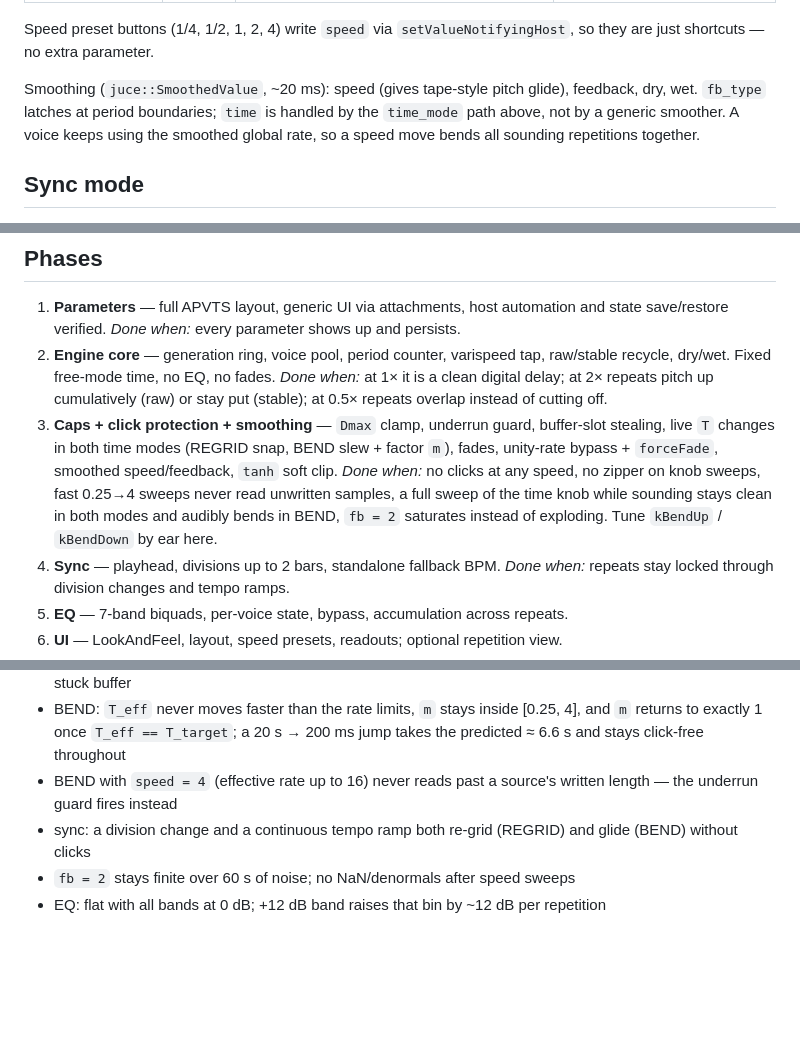
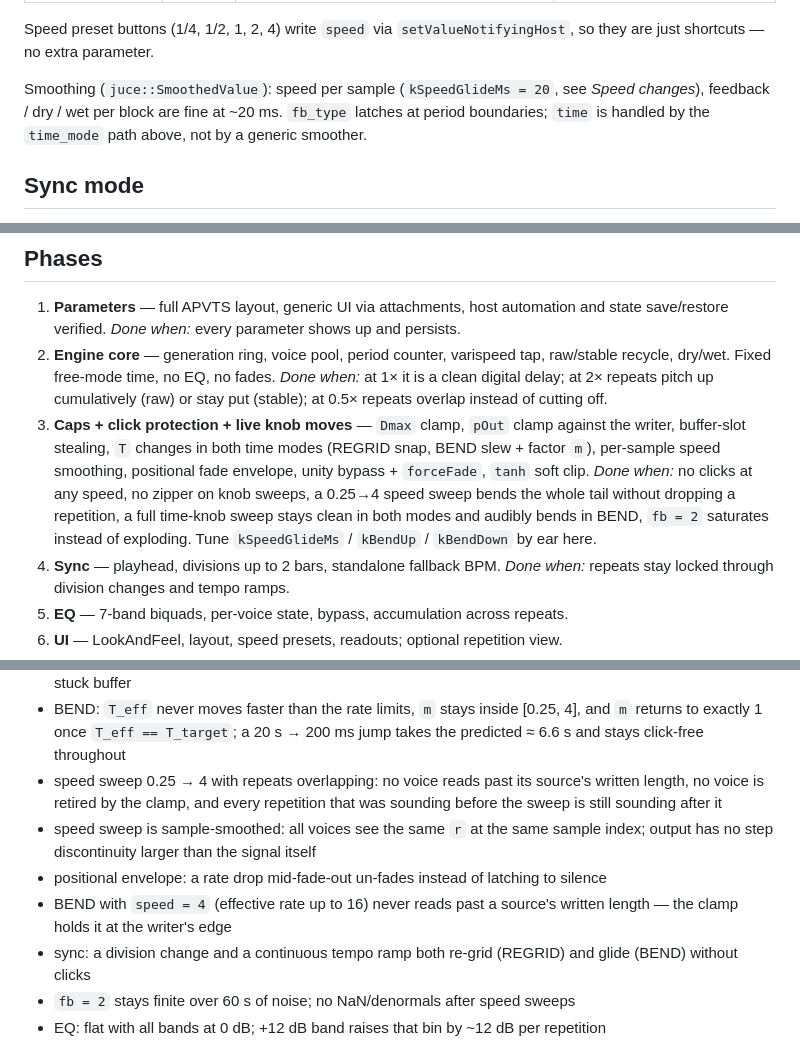
Before and after one commit to silvansky/VarispeedDelay, a Markdown page: plan.md, 3 parts joined by grey strips. GitHub-like rendering; blank space fills up the shorter version.

```diff
--- a/plan.md
+++ b/plan.md
@@ -237,10 +284,9 @@ supports two voices sounding at once.
 Speed preset buttons (1/4, 1/2, 1, 2, 4) write `speed` via `setValueNotifyingHost`, so
 they are just shortcuts — no extra parameter.
 
-Smoothing (`juce::SmoothedValue`, ~20 ms): speed (gives tape-style pitch glide),
-feedback, dry, wet. `fb_type` latches at period boundaries; `time` is handled by the
-`time_mode` path above, not by a generic smoother. A voice keeps using the smoothed
-global rate, so a speed move bends all sounding repetitions together.
+Smoothing (`juce::SmoothedValue`): speed per sample (`kSpeedGlideMs = 20`, see *Speed
+changes*), feedback / dry / wet per block are fine at ~20 ms. `fb_type` latches at period
+boundaries; `time` is handled by the `time_mode` path above, not by a generic smoother.
 
 ## Sync mode
 
@@ -318,13 +364,13 @@ length `D[k]`, spaced `T` apart, on a 30 Hz timer.
    raw/stable recycle, dry/wet. Fixed free-mode time, no EQ, no fades. *Done when:* at 1×
    it is a clean digital delay; at 2× repeats pitch up cumulatively (raw) or stay put
    (stable); at 0.5× repeats overlap instead of cutting off.
-3. **Caps + click protection + smoothing** — `Dmax` clamp, underrun guard, buffer-slot
-   stealing, live `T` changes in both time modes (REGRID snap, BEND slew + factor `m`),
-   fades, unity-rate bypass + `forceFade`, smoothed speed/feedback, `tanh` soft clip.
-   *Done when:* no clicks at any speed, no zipper on knob sweeps, fast 0.25→4 sweeps never
-   read unwritten samples, a full sweep of the time knob while sounding stays clean in
-   both modes and audibly bends in BEND, `fb = 2` saturates instead of exploding.
-   Tune `kBendUp` / `kBendDown` by ear here.
+3. **Caps + click protection + live knob moves** — `Dmax` clamp, `pOut` clamp against the
+   writer, buffer-slot stealing, `T` changes in both time modes (REGRID snap, BEND slew +
+   factor `m`), per-sample speed smoothing, positional fade envelope, unity bypass +
+   `forceFade`, `tanh` soft clip. *Done when:* no clicks at any speed, no zipper on knob
+   sweeps, a 0.25→4 speed sweep bends the whole tail without dropping a repetition, a full
+   time-knob sweep stays clean in both modes and audibly bends in BEND, `fb = 2` saturates
+   instead of exploding. Tune `kSpeedGlideMs` / `kBendUp` / `kBendDown` by ear here.
 4. **Sync** — playhead, divisions up to 2 bars, standalone fallback BPM. *Done when:*
    repeats stay locked through division changes and tempo ramps.
 5. **EQ** — 7-band biquads, per-voice state, bypass, accumulation across repeats.
@@ -353,8 +399,14 @@ Add a `VarispeedDelayTests` console target linking a small `DelayEngine`-only un
 - BEND: `T_eff` never moves faster than the rate limits, `m` stays inside [0.25, 4], and
   `m` returns to exactly 1 once `T_eff == T_target`; a 20 s → 200 ms jump takes the
   predicted ≈ 6.6 s and stays click-free throughout
+- speed sweep 0.25 → 4 with repeats overlapping: no voice reads past its source's written
+  length, no voice is retired by the clamp, and every repetition that was sounding before
+  the sweep is still sounding after it
+- speed sweep is sample-smoothed: all voices see the same `r` at the same sample index;
+  output has no step discontinuity larger than the signal itself
+- positional envelope: a rate drop mid-fade-out un-fades instead of latching to silence
 - BEND with `speed = 4` (effective rate up to 16) never reads past a source's written
-  length — the underrun guard fires instead
+  length — the clamp holds it at the writer's edge
 - sync: a division change and a continuous tempo ramp both re-grid (REGRID) and glide
   (BEND) without clicks
 - `fb = 2` stays finite over 60 s of noise; no NaN/denormals after speed sweeps
```
Also changed, not shown: other parts of plan.md (+57 -10 lines).
